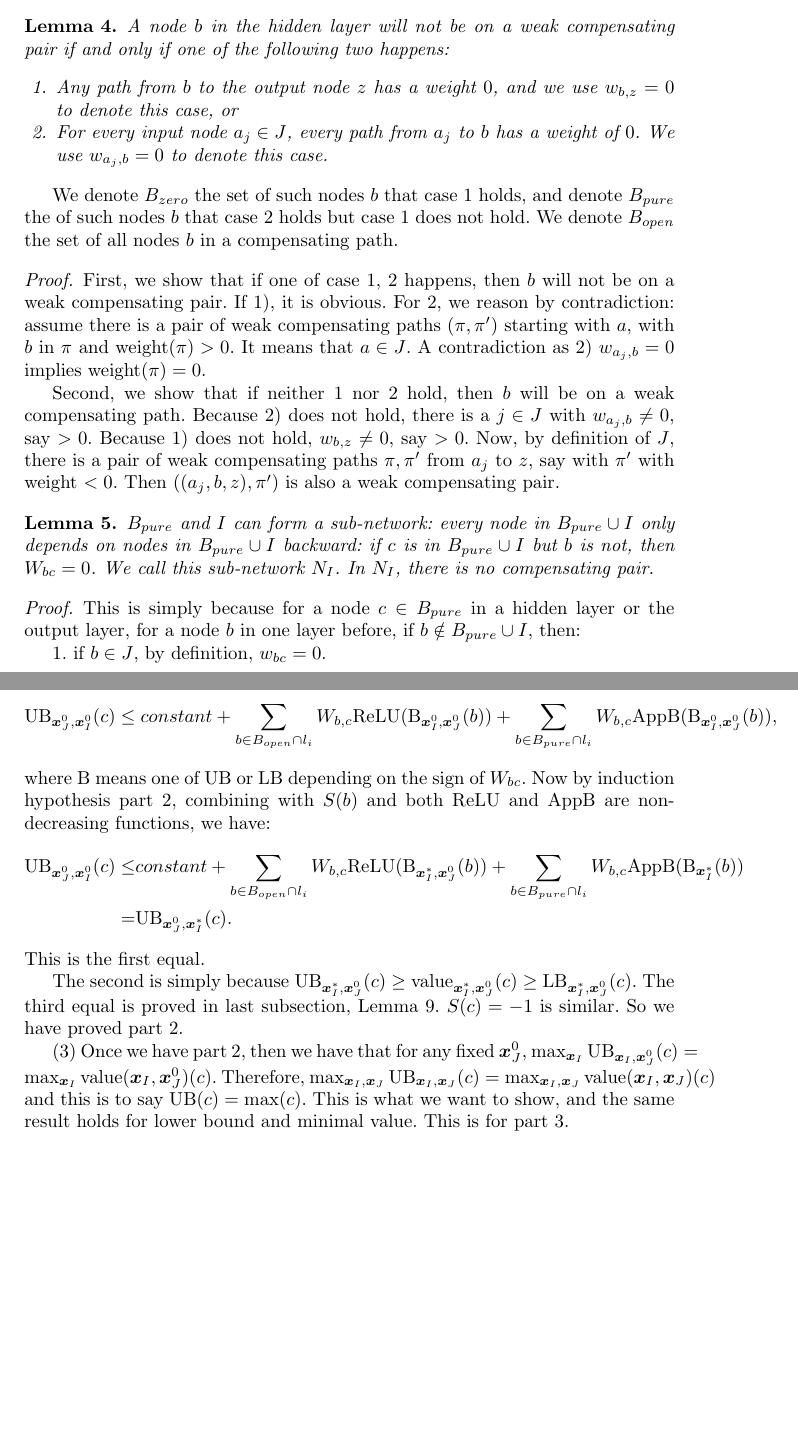
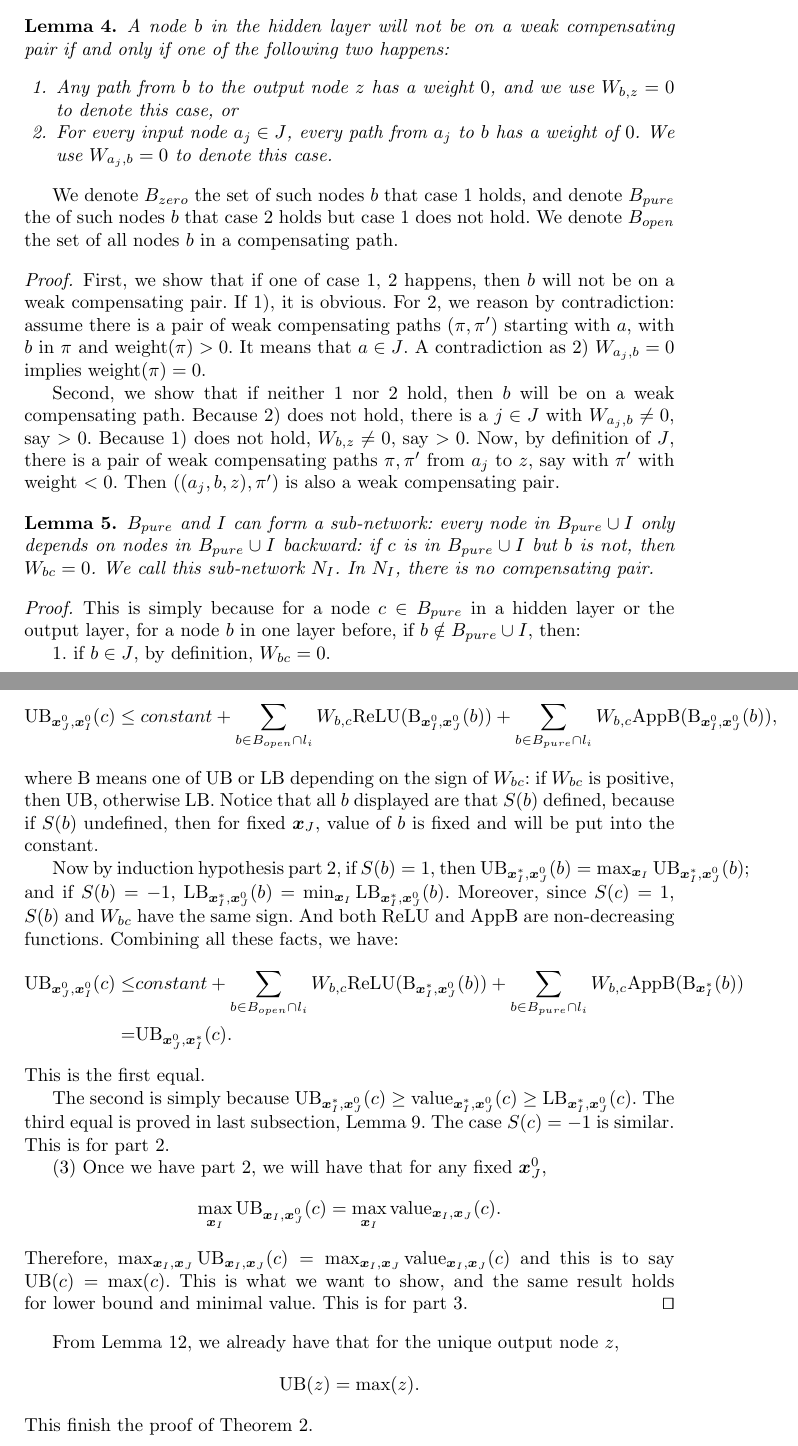
Before and after one commit to blaisegenest/vericompensate, a LaTeX thesis (Paper/Paper_noProof.tex, which reads Paper/proofs.tex): two parts of pages 25 and 29 of 29, joined at a grey line, cut so that both start at the same text, the shorter picture padded with empty space. Compiled offline with pdfLaTeX.

Commit message:
proof update

```diff
--- a/Paper/proofs.tex
+++ b/Paper/proofs.tex
@@ -425,8 +425,8 @@
 				\begin{lemma} \label{lem:open_node_2}
 					A node $b$ in the hidden layer will not be on a weak compensating pair if and only if one of the following two happens:
 					\begin{enumerate}
-						\item Any path from $b$ to the output node $z$ has a weight $0$, and we use $w_{b,z}=0$ to denote this case, or
-						\item For every input node $a_j\in J$, every path from $a_j$ to $b$ has a weight of $0$. We use $w_{a_j,b}=0$ to denote this case.
+						\item Any path from $b$ to the output node $z$ has a weight $0$, and we use $W_{b,z}=0$ to denote this case, or
+						\item For every input node $a_j\in J$, every path from $a_j$ to $b$ has a weight of $0$. We use $W_{a_j,b}=0$ to denote this case.
 					\end{enumerate}
 
 				\end{lemma}
@@ -434,11 +434,11 @@
 					We denote $B_{zero}$ the set of such nodes $b$ that case 1 holds, and denote $B_{pure}$ the of such nodes $b$ that case 2 holds but case 1 does not hold.	We denote $B_{open}$ the set of all nodes $b$ in a compensating path.
 
 				\begin{proof}
-					First, we show that if one of case 1, 2 happens, then $b$ will not be on a weak compensating pair. If 1), it is obvious. For 2, we reason by contradiction: assume there is a pair of weak compensating paths 	$(\pi,\pi')$ starting with $a$, with $b$ in $\pi$ and weight$(\pi) > 0$. It means that $a \in J$. A contradiction as 2) $w_{a_j,b}=0$ implies weight$(\pi)=0$.
+					First, we show that if one of case 1, 2 happens, then $b$ will not be on a weak compensating pair. If 1), it is obvious. For 2, we reason by contradiction: assume there is a pair of weak compensating paths 	$(\pi,\pi')$ starting with $a$, with $b$ in $\pi$ and weight$(\pi) > 0$. It means that $a \in J$. A contradiction as 2) $W_{a_j,b}=0$ implies weight$(\pi)=0$.
 
 					Second, we show that if neither 1 nor 2 hold, then $b$ will be on a weak compensating path.
-					Because 2) does not hold, there is a $j \in J$ with $w_{a_j,b} \neq 0$, say $>0$.
-					Because 1) does not hold, $w_{b,z} \neq 0$, say $>0$.
+					Because 2) does not hold, there is a $j \in J$ with $W_{a_j,b} \neq 0$, say $>0$.
+					Because 1) does not hold, $W_{b,z} \neq 0$, say $>0$.
 					Now, by definition of $J$, there is a pair of weak compensating paths $\pi,\pi'$
 					from $a_j$ to $z$, say with $\pi'$ with weight $<0$.
 					Then $((a_j,b,z), \pi')$ is also a weak compensating pair.
@@ -451,5 +451,5 @@
 				\begin{proof}
 					This is simply because for a node $c\in B_{pure}$ in a hidden layer or the output layer, for a node $b$ in one layer before, if $b\notin B_{pure}\cup I$, then:
 
-					1. if $b\in J$, by definition, $w_{bc}=0$.
+					1. if $b\in J$, by definition, $W_{bc}=0$.
 
@@ -634,22 +634,24 @@
 
 					(2) If $S(c)=1$, then we have the following:	\begin{align*}
 						\mathrm{UB}_{\boldsymbol{x}^0_J,\boldsymbol{x}^0_I}(c) \leq constant + \sum_{b\in B_{open}\cap l_i} W_{b,c}\ReLU(\B_{\boldsymbol{x}^0_I,\boldsymbol{x}^0_J}(b)) + \sum_{b\in B_{pure}\cap l_{i}} W_{b,c} \mathrm{AppB}(\B_{\boldsymbol{x}^0_I,\boldsymbol{x}^0_J}(b)),
-					\end{align*}where $\B$ means one of $\UB$ or $\LB$ depending on the sign of $W_{bc}$. Now by induction hypothesis part 2, combining with $S(b)$ and both $\ReLU$ and $\mathrm{AppB}$ are non-decreasing functions, we have:\begin{align*}
+					\end{align*}where $\B$ means one of $\UB$ or $\LB$ depending on the sign of $W_{bc}$: if $W_{bc}$ is positive, then $\UB$, otherwise $\LB$. Notice that all $b$ displayed are that $S(b)$ defined, because if $S(b)$ undefined, then for fixed $\vx_J$, value of $b$ is fixed and will be put into the constant.
+
+					Now by induction hypothesis part 2, if $S(b)=1$, then $\UB_{\boldsymbol{x}^*_I,\boldsymbol{x}^0_J}(b)=\max_{\vx_I}\UB_{\boldsymbol{x}^*_I,\boldsymbol{x}^0_J}(b)$; and if $S(b)=-1$, $\LB_{\boldsymbol{x}^*_I,\boldsymbol{x}^0_J}(b)=\min_{\vx_I}\LB_{\boldsymbol{x}^*_I,\boldsymbol{x}^0_J}(b)$. Moreover, since $S(c)=1$, $S(b)$ and $W_{bc}$ have the same sign. And both $\ReLU$ and $\mathrm{AppB}$ are non-decreasing functions. Combining all these facts, we have:\begin{align*}
 						\mathrm{UB}_{\boldsymbol{x}^0_J,\boldsymbol{x}^0_I}(c)\leq
 						&constant + \sum_{b\in B_{open}\cap l_i} W_{b,c}\ReLU(\B_{\boldsymbol{x}^*_I,\boldsymbol{x}^0_J}(b)) + \sum_{b\in B_{pure}\cap l_{i}} W_{b,c} \mathrm{AppB}(\B_{\boldsymbol{x}^*_I}(b))\\
 						= & \mathrm{UB}_{\boldsymbol{x}^0_J,\boldsymbol{x}^*_I}(c).
 					\end{align*}  This is the first equal.
 
-					The second is simply because $\UB_{\boldsymbol{x}^*_I,\boldsymbol{x}^0_J}(c)\geq \Val_{\boldsymbol{x}^*_I,\boldsymbol{x}^0_J}(c)\geq\LB_{\boldsymbol{x}^*_I,\boldsymbol{x}^0_J}(c)$.	The third equal is proved in last subsection, Lemma \ref{lem:reach_max_2}. $S(c)=-1$ is similar. So we have proved part 2.
+					The second is simply because $\UB_{\boldsymbol{x}^*_I,\boldsymbol{x}^0_J}(c)\geq \Val_{\boldsymbol{x}^*_I,\boldsymbol{x}^0_J}(c)\geq\LB_{\boldsymbol{x}^*_I,\boldsymbol{x}^0_J}(c)$.	The third equal is proved in last subsection, Lemma \ref{lem:reach_max_2}. The case $S(c)=-1$ is similar. This is for part 2.
 
-					(3) Once we have part 2, then we have that for any fixed $\boldsymbol{x}^0_J$, $\max_{\boldsymbol{x}_I} \UB_{\boldsymbol{x}_I,\boldsymbol{x}^0_J}(c)= \max_{\boldsymbol{x}_I} \Val(\boldsymbol{x}_I,\boldsymbol{x}^0_J)(c)$. Therefore, $\max_{\boldsymbol{x}_I,\boldsymbol{x}_J} \UB_{\boldsymbol{x}_I,\boldsymbol{x}_J}(c)= \max_{\boldsymbol{x}_I,\boldsymbol{x}_J} \Val(\boldsymbol{x}_I,\boldsymbol{x}_J)(c)$ and this is to say $\UB(c)=\max(c)$. This is what we want to show, and the same result holds for lower bound and minimal value. This is for part 3.
+					(3) Once we have part 2, we will have that for any fixed $\boldsymbol{x}^0_J$, $$\max_{\boldsymbol{x}_I} \UB_{\boldsymbol{x}_I,\boldsymbol{x}^0_J}(c)= \max_{\boldsymbol{x}_I} \Val_{\boldsymbol{x}_I,\boldsymbol{x}_J}(c).$$ Therefore, $\max_{\boldsymbol{x}_I,\boldsymbol{x}_J} \UB_{\boldsymbol{x}_I,\boldsymbol{x}_J}(c)= \max_{\boldsymbol{x}_I,\boldsymbol{x}_J} \Val_{\boldsymbol{x}_I,\boldsymbol{x}_J}(c)$ and this is to say $\UB(c)=\max(c)$. This is what we want to show, and the same result holds for lower bound and minimal value. This is for part 3. \qed
 
 
 
 
 				\end{proof}
 
-
+				From Lemma \ref{lem:main}, we already have that for the unique output node $z$, $$\UB(z)=\max(z).$$ This finish the proof of Theorem \ref{th2}.
 
 				%\begin{lemma}
 				%	For the $i$-th layer $l^i$ ($1$-th layer is the first hidden layer), for a node $c\in l^i$, if $c\notin B_{zero}$ and $S(c)=1$, then:
```
Also changed, not shown: Paper/proofs.tex (74 more changed lines).
